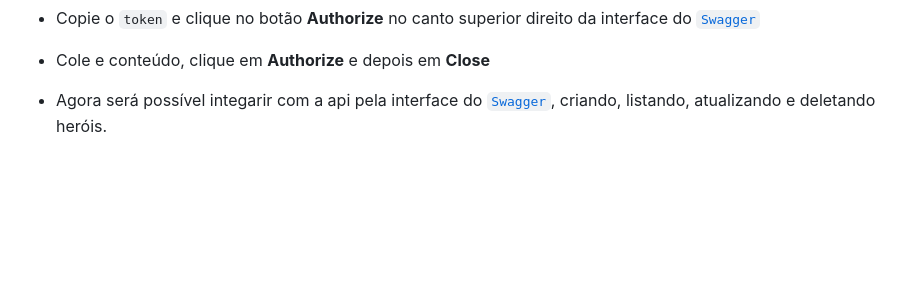
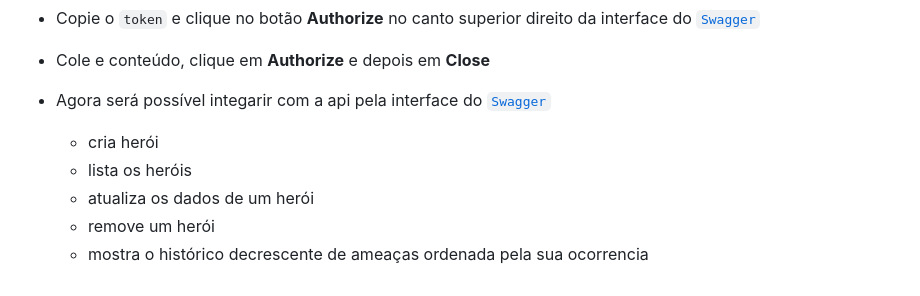
Before and after one commit to leandrolasnor/zrp, a Markdown page: README.md, the part around the change. GitHub-like rendering; blank space fills up the shorter version.

Commit message:
chore: README.md

```diff
--- a/README.md
+++ b/README.md
@@ -112,4 +112,10 @@ _presumo que nesse momento seu ambiente esteja devidamente configurado e o banco
 * No `response` copie o `header` **authorization** - seu valor será como este: *Bearer eyJhY2Nlc3MtdG9rZW4iOiJyNzV4Wi1KM1psbnQ0R2FVSGFzTUxnIiwidG9rZW4tdHlwZSI6IkJlYXJlciIsImNsaWVudCI6IlhxMEpHSWs5ZkV5RzhURXZhNWxpUXciLCJleHBpcnkiOiIxNjk3NDQyODUwIiwidWlkIjoic3RyaW5nQHRlc3QuY29tIn0=*
 * Copie o `token` e clique no botão **Authorize** no canto superior direito da interface do [`Swagger`](http://127.0.0.1:3000/api-docs)
 * Cole e conteúdo, clique em **Authorize** e depois em **Close**
-* Agora será possível integarir com a api pela interface do [`Swagger`](http://localhost:3000/api-docs), criando, listando, atualizando e deletando heróis.
+* Agora será possível integarir com a api pela interface do [`Swagger`](http://localhost:3000/api-docs)
+
+    - cria herói
+    - lista os heróis
+    - atualiza os dados de um herói
+    - remove um herói
+    - mostra o histórico decrescente de ameaças ordenada pela sua ocorrencia
```
